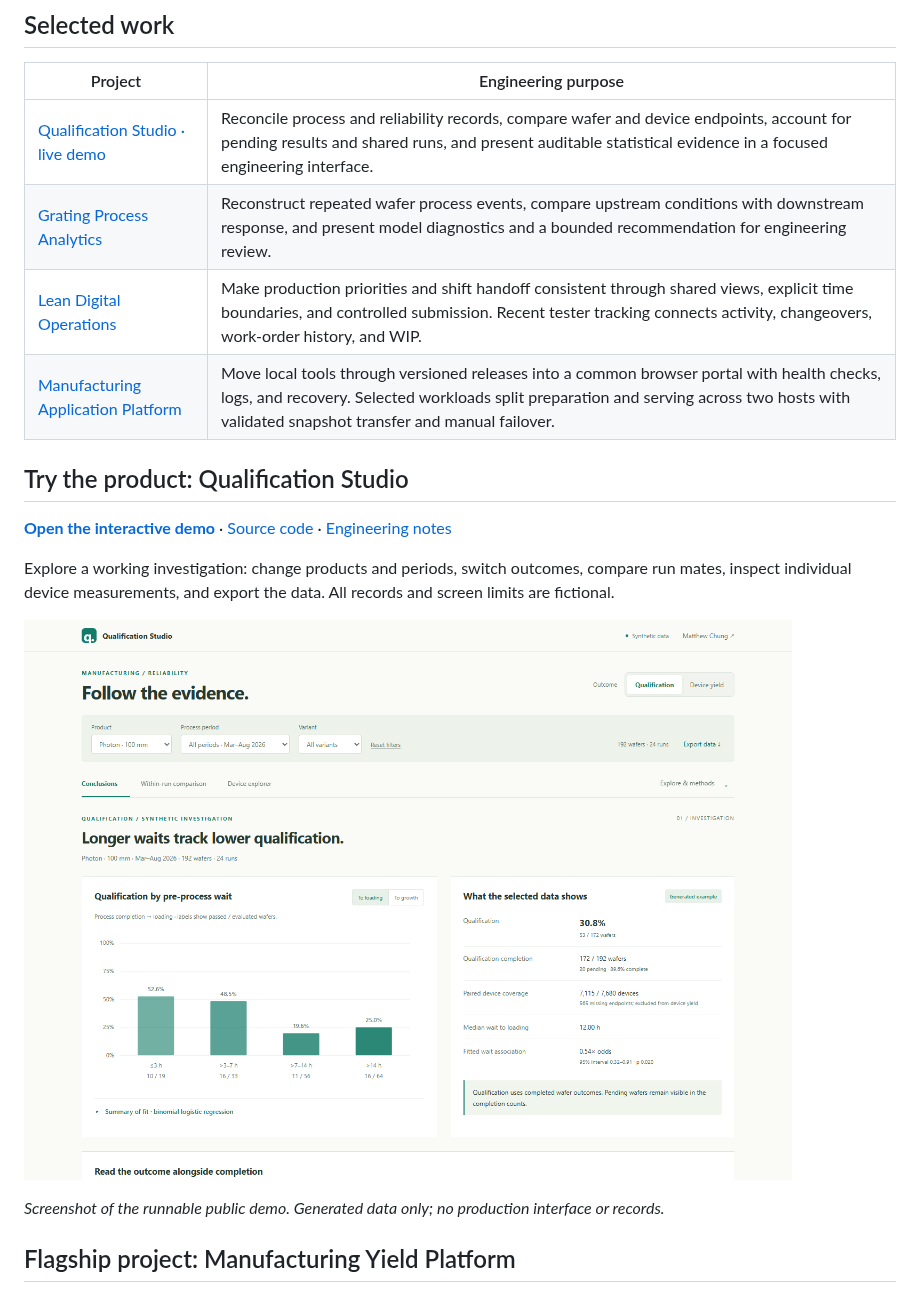
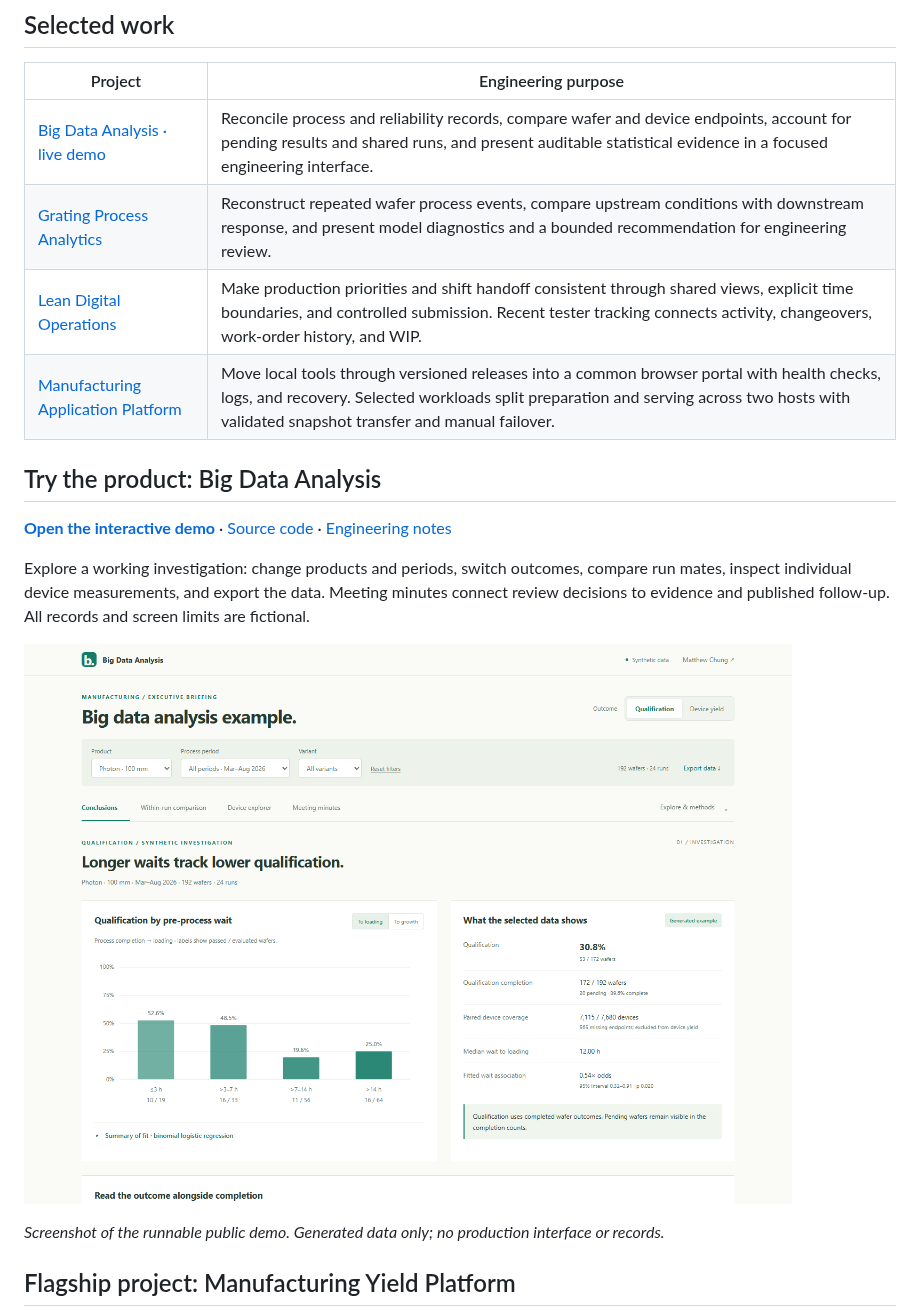
Before and after one commit to 4sy8zwp9hz-netizen/manufacturing-software-portfolio, a Markdown page: README.md, the part around one of its changes. GitHub-like rendering; pictures changed too: assets/qualification-studio-demo.png.

```diff
--- a/README.md
+++ b/README.md
@@ -29,16 +29,17 @@ The usage figure shows adoption; it is not presented as measured labor savings o
 
 | Project | Engineering purpose |
 |---|---|
-| [Qualification Studio · live demo](https://qualification-studio.orange-rat-4119.chatgpt.site) | Reconcile process and reliability records, compare wafer and device endpoints, account for pending results and shared runs, and present auditable statistical evidence in a focused engineering interface. |
+| [Big Data Analysis · live demo](https://qualification-studio.orange-rat-4119.chatgpt.site) | Reconcile process and reliability records, compare wafer and device endpoints, account for pending results and shared runs, and present auditable statistical evidence in a focused engineering interface. |
 | [Grating Process Analytics](case-studies/GRATING_PROCESS_ANALYTICS.md) | Reconstruct repeated wafer process events, compare upstream conditions with downstream response, and present model diagnostics and a bounded recommendation for engineering review. |
 | [Lean Digital Operations](case-studies/LEAN_DIGITAL_OPERATIONS.md) | Make production priorities and shift handoff consistent through shared views, explicit time boundaries, and controlled submission. Recent tester tracking connects activity, changeovers, work-order history, and WIP. |
 | [Manufacturing Application Platform](case-studies/MANUFACTURING_APPLICATION_PLATFORM.md) | Move local tools through versioned releases into a common browser portal with health checks, logs, and recovery. Selected workloads split preparation and serving across two hosts with validated snapshot transfer and manual failover. |
 
-## Try the product: Qualification Studio
+## Try the product: Big Data Analysis
 
 **[Open the interactive demo](https://qualification-studio.orange-rat-4119.chatgpt.site)** · [Source code](demos/qualification-studio) · [Engineering notes](case-studies/QUALIFICATION_RELIABILITY_INVESTIGATION.md)
 
 Explore a working investigation: change products and periods, switch outcomes,
 compare run mates, inspect individual device measurements, and export the data.
+Meeting minutes connect review decisions to evidence and published follow-up.
 All records and screen limits are fictional.
 
```
Also changed, not shown: other parts of README.md (+1 -1 lines), case-studies/QUALIFICATION_RELIABILITY_INVESTIGATION.md (+2 -2 lines), demos/qualification-studio/README.md (+8 -1 lines), 4 other files.
